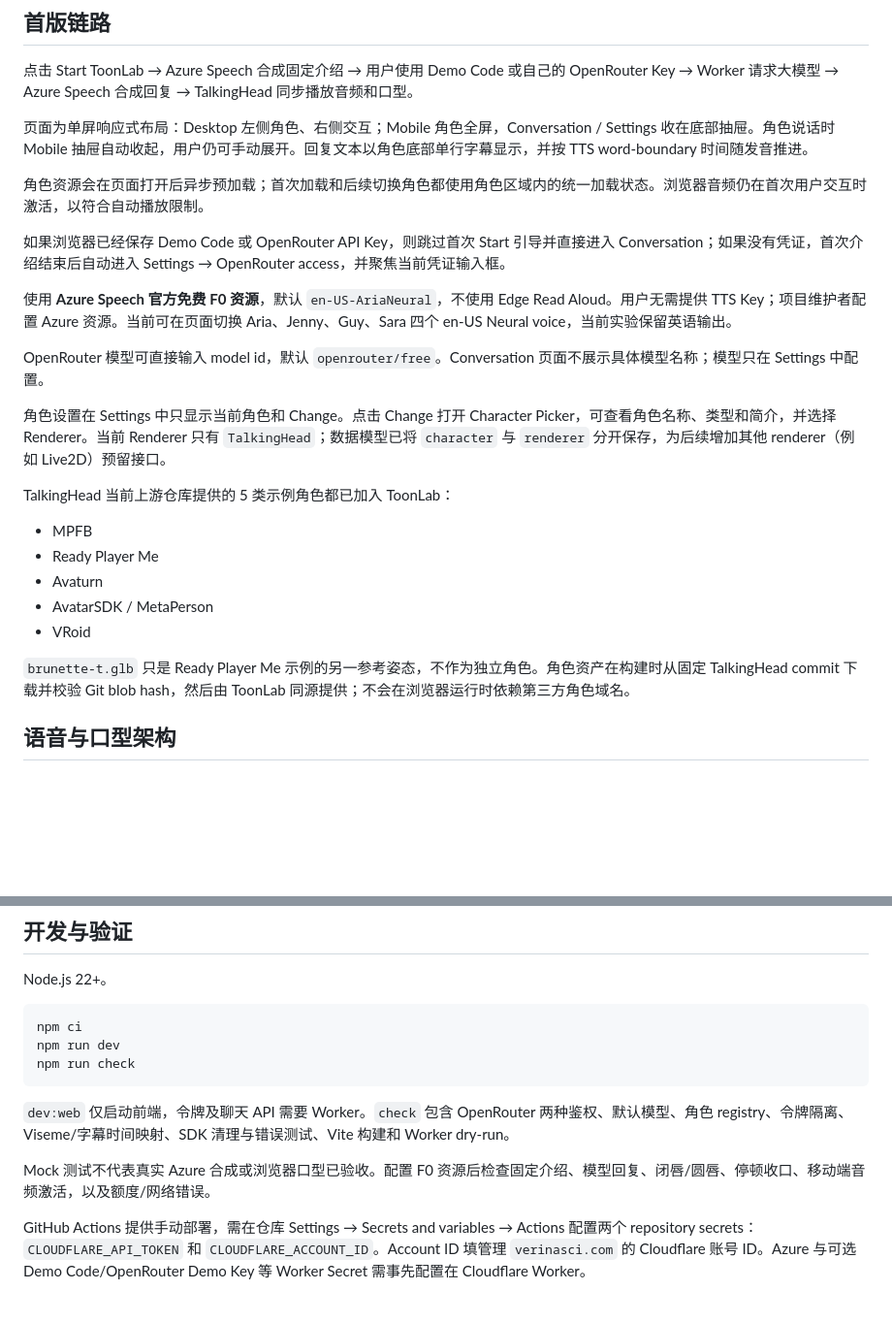
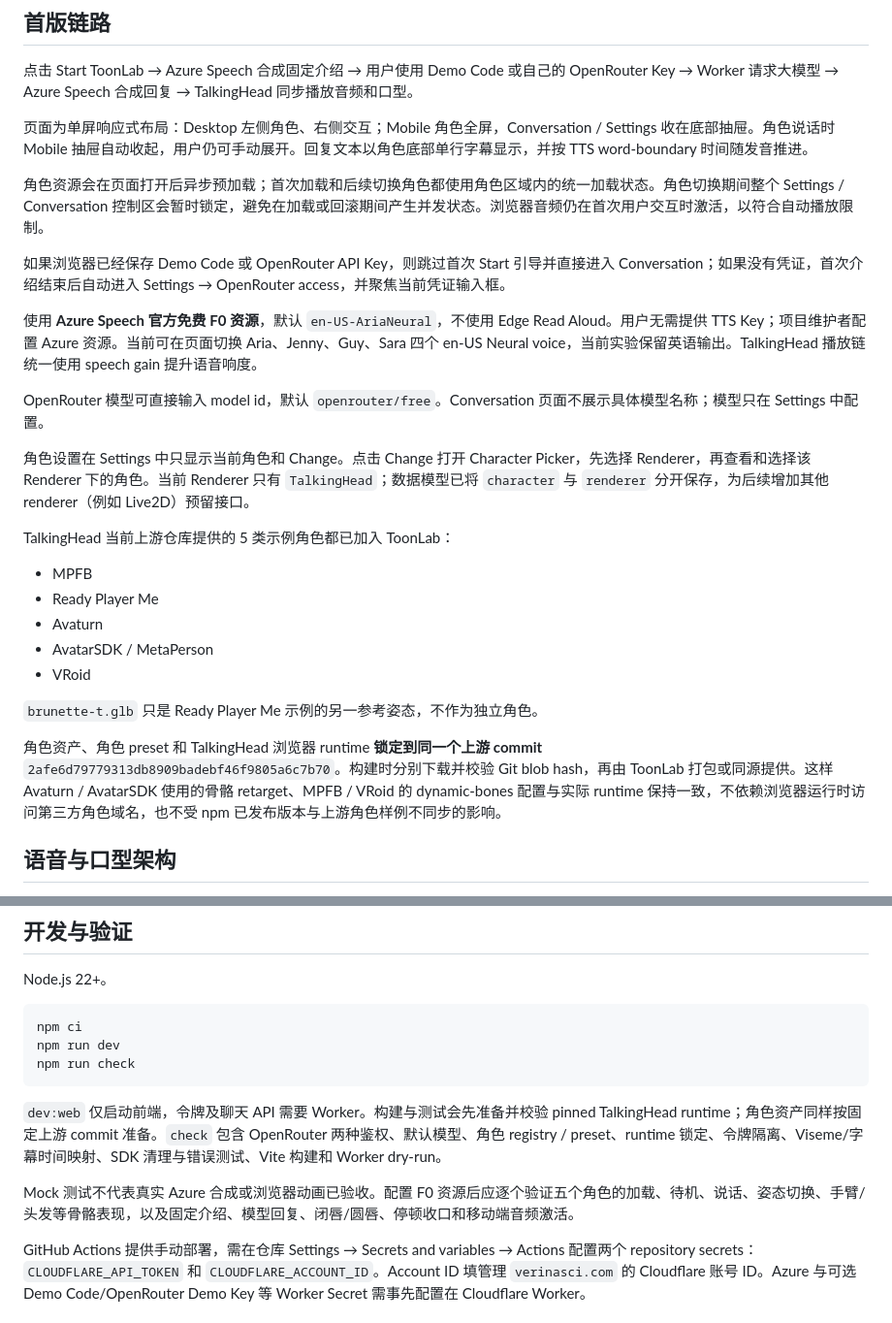
Before and after one commit to huangshirui/ToonLab, a Markdown page: README.md, 2 parts joined by grey strips. Shown at 97% size. Rendered like a GitHub page; blank space fills up the shorter version.

Commit message:
docs: explain pinned TalkingHead runtime compatibility

````diff
--- a/README.md
+++ b/README.md
@@ -10,15 +10,15 @@ Production target: https://toonlab.verinasci.com
 
 页面为单屏响应式布局：Desktop 左侧角色、右侧交互；Mobile 角色全屏，Conversation / Settings 收在底部抽屉。角色说话时 Mobile 抽屉自动收起，用户仍可手动展开。回复文本以角色底部单行字幕显示，并按 TTS word-boundary 时间随发音推进。
 
-角色资源会在页面打开后异步预加载；首次加载和后续切换角色都使用角色区域内的统一加载状态。浏览器音频仍在首次用户交互时激活，以符合自动播放限制。
+角色资源会在页面打开后异步预加载；首次加载和后续切换角色都使用角色区域内的统一加载状态。角色切换期间整个 Settings / Conversation 控制区会暂时锁定，避免在加载或回滚期间产生并发状态。浏览器音频仍在首次用户交互时激活，以符合自动播放限制。
 
 如果浏览器已经保存 Demo Code 或 OpenRouter API Key，则跳过首次 Start 引导并直接进入 Conversation；如果没有凭证，首次介绍结束后自动进入 Settings → OpenRouter access，并聚焦当前凭证输入框。
 
-使用 **Azure Speech 官方免费 F0 资源**，默认 `en-US-AriaNeural`，不使用 Edge Read Aloud。用户无需提供 TTS Key；项目维护者配置 Azure 资源。当前可在页面切换 Aria、Jenny、Guy、Sara 四个 en-US Neural voice，当前实验保留英语输出。
+使用 **Azure Speech 官方免费 F0 资源**，默认 `en-US-AriaNeural`，不使用 Edge Read Aloud。用户无需提供 TTS Key；项目维护者配置 Azure 资源。当前可在页面切换 Aria、Jenny、Guy、Sara 四个 en-US Neural voice，当前实验保留英语输出。TalkingHead 播放链统一使用 speech gain 提升语音响度。
 
 OpenRouter 模型可直接输入 model id，默认 `openrouter/free`。Conversation 页面不展示具体模型名称；模型只在 Settings 中配置。
 
-角色设置在 Settings 中只显示当前角色和 Change。点击 Change 打开 Character Picker，可查看角色名称、类型和简介，并选择 Renderer。当前 Renderer 只有 `TalkingHead`；数据模型已将 `character` 与 `renderer` 分开保存，为后续增加其他 renderer（例如 Live2D）预留接口。
+角色设置在 Settings 中只显示当前角色和 Change。点击 Change 打开 Character Picker，先选择 Renderer，再查看和选择该 Renderer 下的角色。当前 Renderer 只有 `TalkingHead`；数据模型已将 `character` 与 `renderer` 分开保存，为后续增加其他 renderer（例如 Live2D）预留接口。
 
 TalkingHead 当前上游仓库提供的 5 类示例角色都已加入 ToonLab：
 
@@ -28,7 +28,9 @@ TalkingHead 当前上游仓库提供的 5 类示例角色都已加入 ToonLab：
 - AvatarSDK / MetaPerson
 - VRoid
 
-`brunette-t.glb` 只是 Ready Player Me 示例的另一参考姿态，不作为独立角色。角色资产在构建时从固定 TalkingHead commit 下载并校验 Git blob hash，然后由 ToonLab 同源提供；不会在浏览器运行时依赖第三方角色域名。
+`brunette-t.glb` 只是 Ready Player Me 示例的另一参考姿态，不作为独立角色。
+
+角色资产、角色 preset 和 TalkingHead 浏览器 runtime **锁定到同一个上游 commit** `2afe6d79779313db8909badebf46f9805a6c7b70`。构建时分别下载并校验 Git blob hash，再由 ToonLab 打包或同源提供。这样 Avaturn / AvatarSDK 使用的骨骼 retarget、MPFB / VRoid 的 dynamic-bones 配置与实际 runtime 保持一致，不依赖浏览器运行时访问第三方角色域名，也不受 npm 已发布版本与上游角色样例不同步的影响。
 
 ## 语音与口型架构
 
@@ -94,9 +96,9 @@ npm run dev
 npm run check
 ```
 
-`dev:web` 仅启动前端，令牌及聊天 API 需要 Worker。`check` 包含 OpenRouter 两种鉴权、默认模型、角色 registry、令牌隔离、Viseme/字幕时间映射、SDK 清理与错误测试、Vite 构建和 Worker dry-run。
+`dev:web` 仅启动前端，令牌及聊天 API 需要 Worker。构建与测试会先准备并校验 pinned TalkingHead runtime；角色资产同样按固定上游 commit 准备。`check` 包含 OpenRouter 两种鉴权、默认模型、角色 registry / preset、runtime 锁定、令牌隔离、Viseme/字幕时间映射、SDK 清理与错误测试、Vite 构建和 Worker dry-run。
 
-Mock 测试不代表真实 Azure 合成或浏览器口型已验收。配置 F0 资源后检查固定介绍、模型回复、闭唇/圆唇、停顿收口、移动端音频激活，以及额度/网络错误。
+Mock 测试不代表真实 Azure 合成或浏览器动画已验收。配置 F0 资源后应逐个验证五个角色的加载、待机、说话、姿态切换、手臂/头发等骨骼表现，以及固定介绍、模型回复、闭唇/圆唇、停顿收口和移动端音频激活。
 
 GitHub Actions 提供手动部署，需在仓库 Settings → Secrets and variables → Actions 配置两个 repository secrets：`CLOUDFLARE_API_TOKEN` 和 `CLOUDFLARE_ACCOUNT_ID`。Account ID 填管理 `verinasci.com` 的 Cloudflare 账号 ID。Azure 与可选 Demo Code/OpenRouter Demo Key 等 Worker Secret 需事先配置在 Cloudflare Worker。
 
````
